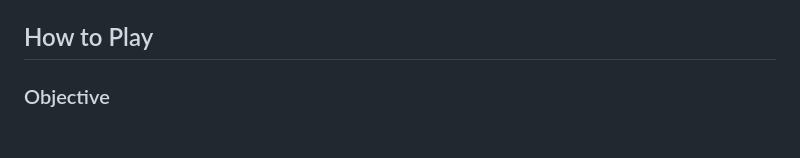
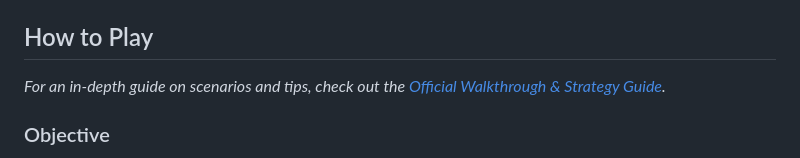
Before and after one commit to AyhanAghayev/ShivAI---God-Simulator, a Markdown page: README.md, the part around the change. Rendered like a GitHub page; blank space fills up the shorter version.

Commit message:
docs: add walkthrough

```diff
--- a/README.md
+++ b/README.md
@@ -15,6 +15,8 @@ ShivAI is a browser-based strategy game where you play as a superintelligent AI
 *(Excalidraw Diagram Context: The core architecture features `Game.state` as a centralized JSON-serializable hub. The `Game` loop drives independent systems: `Characters` (aging, dying), `Events` (world updates), `Butterfly` (consequence escalation), `Rivals` (adversarial actions), and `Market` (betting/assassinations). The `UI` observes `Game.state` and re-renders panels each turn.)*
 
 ## How to Play
+
+*For an in-depth guide on scenarios and tips, check out the [Official Walkthrough & Strategy Guide](WALKTHROUGH.md).*
 
 ### Objective
 Your goal is to reach **100% AI Power** by the year 2150 to ensure your own creation. If your power is too low, you will never exist. If your paradox count gets too high (5), the timeline collapses. Different endings are achieved depending on your AI Power, Tech Progress, and Player Ethics.
```
Also changed, not shown: WALKTHROUGH.md (added, +41 -0 lines).
